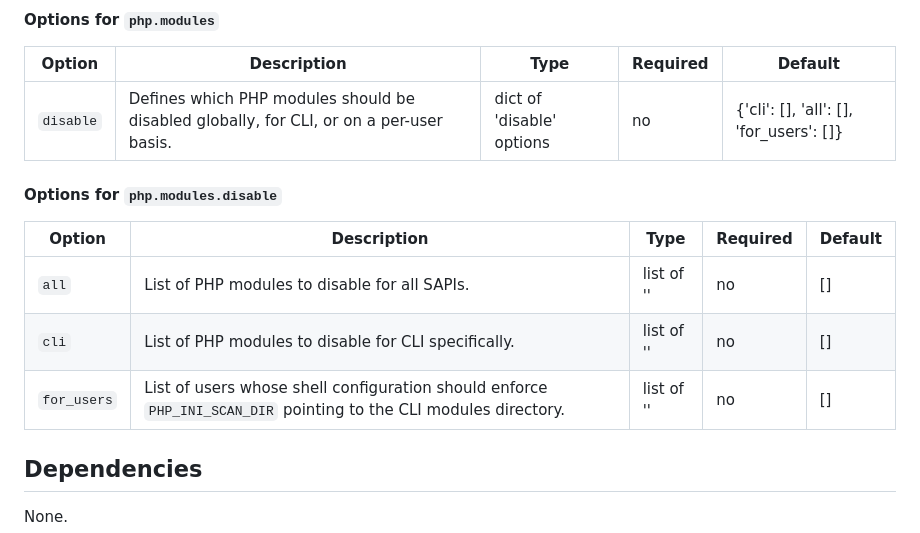
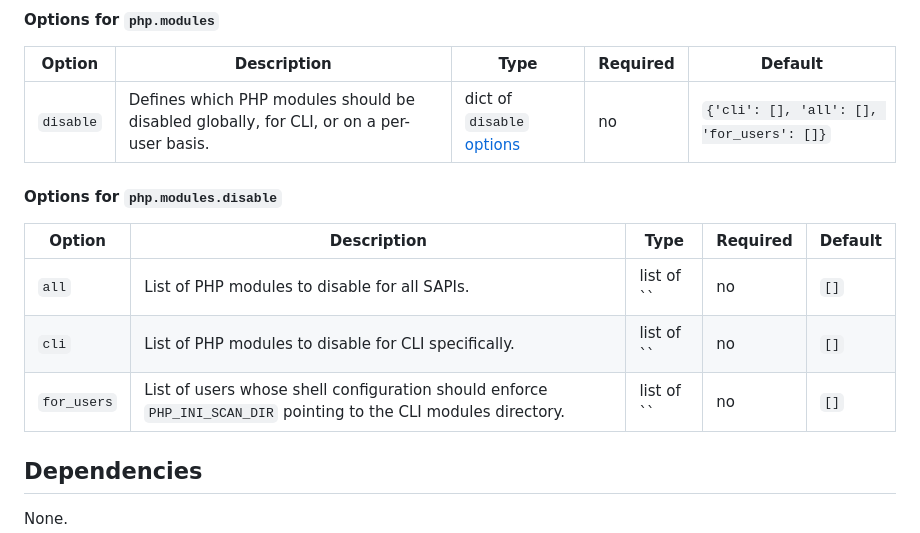
Before and after one commit to punktDe/ansible-proserver-php, a Markdown page: README.md, the part around one of its changes. Rendered like a GitHub page.

```diff
--- a/README.md
+++ b/README.md
@@ -81,15 +81,15 @@ Apart from `php.version` (on a Debian-based system), you probably shouldn't chan
 
 |Option|Description|Type|Required|Default|
 |---|---|---|---|---|
-| `disable` | Defines which PHP modules should be disabled globally, for CLI, or on a per-user basis. | dict of 'disable' options | no | {'cli': [], 'all': [], 'for_users': []} |
+| `disable` | Defines which PHP modules should be disabled globally, for CLI, or on a per-user basis. | dict of `disable` [options](#options-for-main--php--modules--disable) | no | `{'cli': [], 'all': [], 'for_users': []}` |
 
 #### Options for `php.modules.disable`
 
 |Option|Description|Type|Required|Default|
 |---|---|---|---|---|
-| `all` | List of PHP modules to disable for all SAPIs. | list of '' | no | [] |
-| `cli` | List of PHP modules to disable for CLI specifically. | list of '' | no | [] |
-| `for_users` | List of users whose shell configuration should enforce `PHP_INI_SCAN_DIR` pointing to the CLI modules directory. | list of '' | no | [] |
+| `all` | List of PHP modules to disable for all SAPIs. | list of `` | no | `[]` |
+| `cli` | List of PHP modules to disable for CLI specifically. | list of `` | no | `[]` |
+| `for_users` | List of users whose shell configuration should enforce `PHP_INI_SCAN_DIR` pointing to the CLI modules directory. | list of `` | no | `[]` |
 
 ## Dependencies
 None.
```
Also changed, not shown: other parts of README.md (+14 -14 lines).
